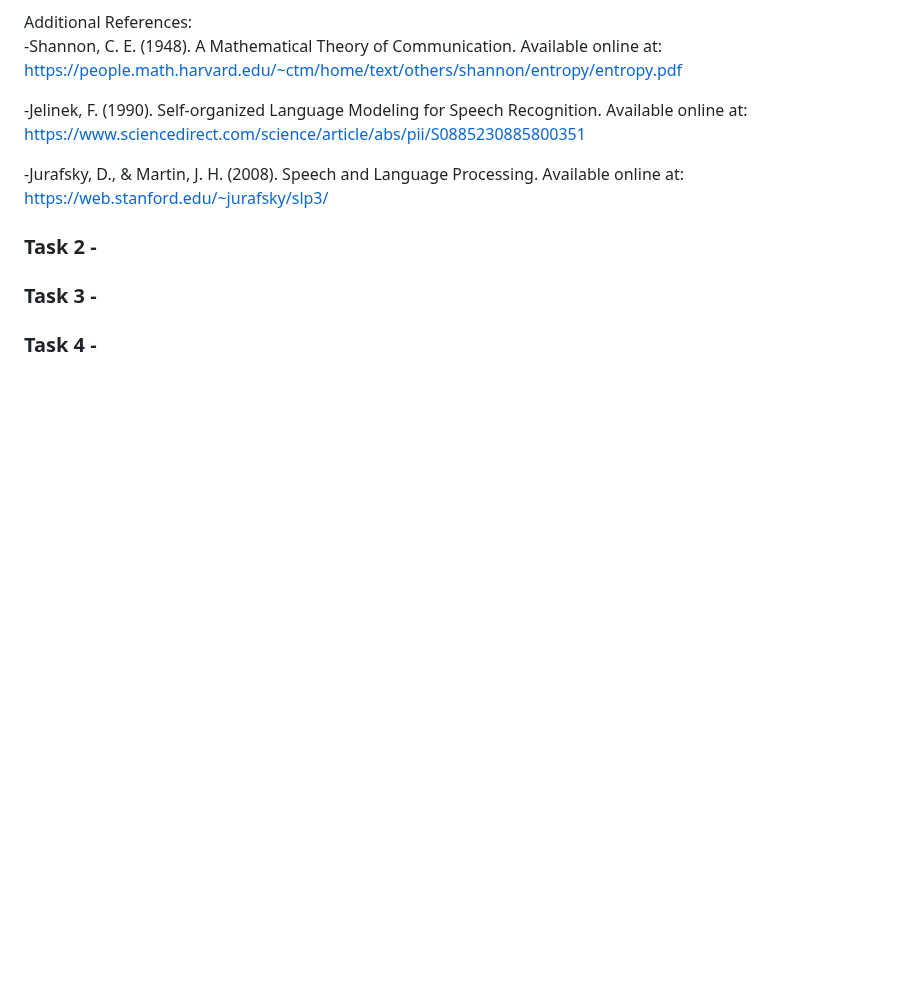
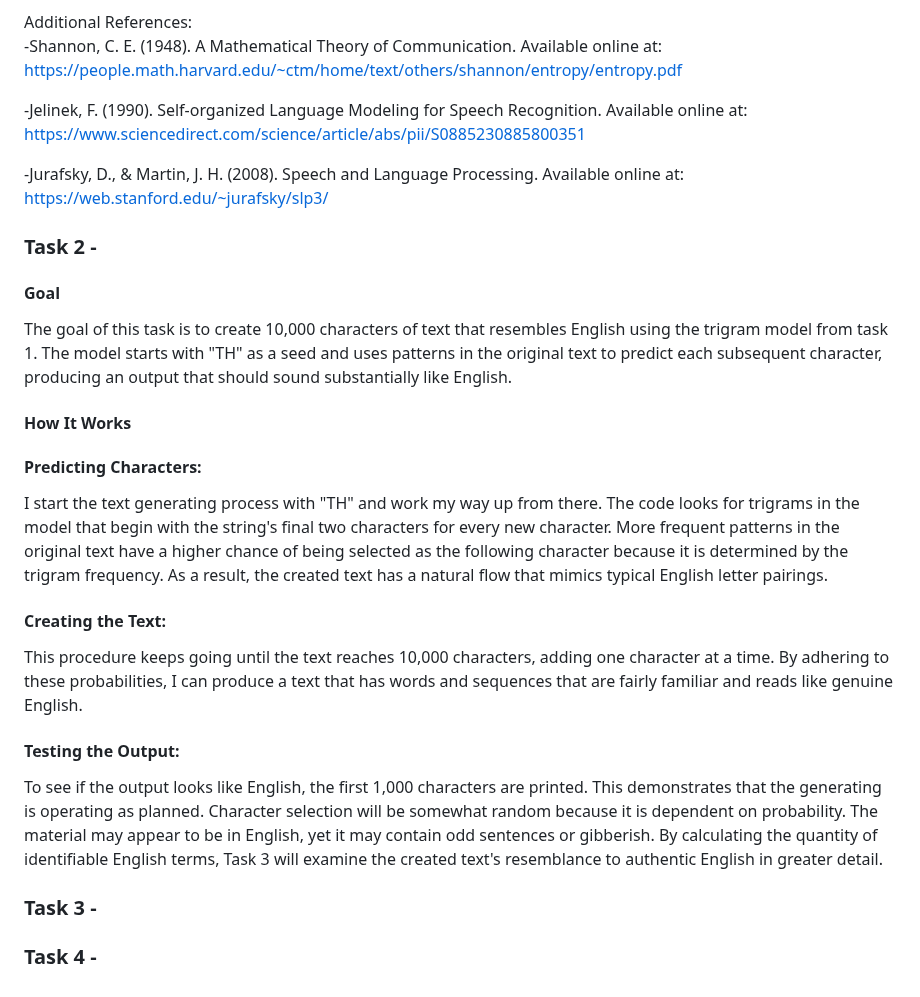
Before and after one commit to sophieboyle1/Emerging-Technologies-Assessment, a Markdown page: README.md, the part around the change. Drawn GitHub-style; blank space fills up the shorter version.

Commit message:
updated read me for task 2

```diff
--- a/README.md
+++ b/README.md
@@ -50,6 +50,26 @@ Available online at: https://web.stanford.edu/~jurafsky/slp3/
 
 ### Task 2 -
 
+#### Goal
+
+The goal of this task is to create 10,000 characters of text that resembles English using the trigram model from task 1. The model starts with "TH" as a seed and uses patterns in the original text to predict each subsequent character, producing an output that should sound substantially like English.
+
+#### How It Works
+
+#### Predicting Characters:
+I start the text generating process with "TH" and work my way up from there.
+The code looks for trigrams in the model that begin with the string's final two characters for every new character.
+More frequent patterns in the original text have a higher chance of being selected as the following character because it is determined by the trigram frequency. As a result, the created text has a natural flow that mimics typical English letter pairings.
+
+#### Creating the Text:
+This procedure keeps going until the text reaches 10,000 characters, adding one character at a time.
+By adhering to these probabilities, I can produce a text that has words and sequences that are fairly familiar and reads like genuine English.
+
+#### Testing the Output:
+To see if the output looks like English, the first 1,000 characters are printed. This demonstrates that the generating is operating as planned.
+Character selection will be somewhat random because it is dependent on probability. The material may appear to be in English, yet it may contain odd sentences or gibberish.
+By calculating the quantity of identifiable English terms, Task 3 will examine the created text's resemblance to authentic English in greater detail.
+
 ### Task 3 -
 
 ### Task 4 -
```
